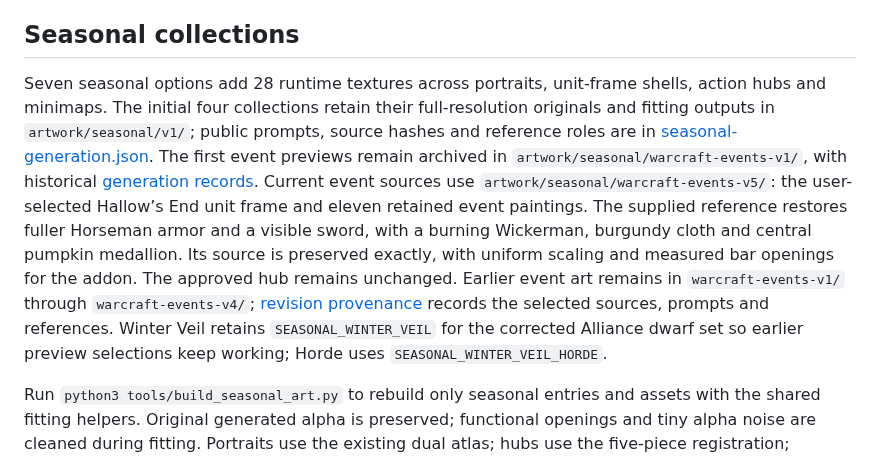
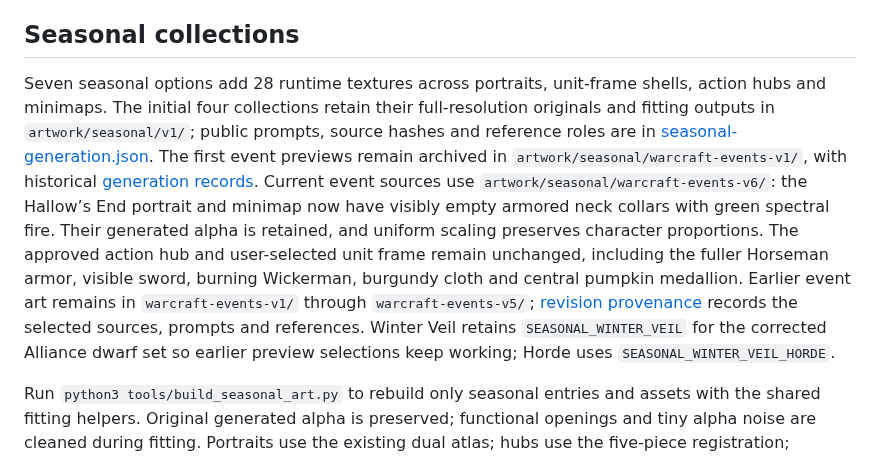
Before and after one commit to jiberishxd/Frostforge, a Markdown page: docs/maintainer/ARTWORK.md, the part around the change. GitHub-like rendering.

```diff
--- a/docs/maintainer/ARTWORK.md
+++ b/docs/maintainer/ARTWORK.md
@@ -36,6 +36,6 @@ NPC detection uses the public ID from Blizzard's [UnitCreatureType API](https://
 
 ## Seasonal collections
 
-Seven seasonal options add 28 runtime textures across portraits, unit-frame shells, action hubs and minimaps. The initial four collections retain their full-resolution originals and fitting outputs in `artwork/seasonal/v1/`; public prompts, source hashes and reference roles are in [seasonal-generation.json](../artwork/seasonal-generation.json). The first event previews remain archived in `artwork/seasonal/warcraft-events-v1/`, with historical [generation records](../artwork/warcraft-events-generation.json). Current event sources use `artwork/seasonal/warcraft-events-v5/`: the user-selected Hallow’s End unit frame and eleven retained event paintings. The supplied reference restores fuller Horseman armor and a visible sword, with a burning Wickerman, burgundy cloth and central pumpkin medallion. Its source is preserved exactly, with uniform scaling and measured bar openings for the addon. The approved hub remains unchanged. Earlier event art remains in `warcraft-events-v1/` through `warcraft-events-v4/`; [revision provenance](../artwork/warcraft-events-revision.json) records the selected sources, prompts and references. Winter Veil retains `SEASONAL_WINTER_VEIL` for the corrected Alliance dwarf set so earlier preview selections keep working; Horde uses `SEASONAL_WINTER_VEIL_HORDE`.
+Seven seasonal options add 28 runtime textures across portraits, unit-frame shells, action hubs and minimaps. The initial four collections retain their full-resolution originals and fitting outputs in `artwork/seasonal/v1/`; public prompts, source hashes and reference roles are in [seasonal-generation.json](../artwork/seasonal-generation.json). The first event previews remain archived in `artwork/seasonal/warcraft-events-v1/`, with historical [generation records](../artwork/warcraft-events-generation.json). Current event sources use `artwork/seasonal/warcraft-events-v6/`: the Hallow’s End portrait and minimap now have visibly empty armored neck collars with green spectral fire. Their generated alpha is retained, and uniform scaling preserves character proportions. The approved action hub and user-selected unit frame remain unchanged, including the fuller Horseman armor, visible sword, burning Wickerman, burgundy cloth and central pumpkin medallion. Earlier event art remains in `warcraft-events-v1/` through `warcraft-events-v5/`; [revision provenance](../artwork/warcraft-events-revision.json) records the selected sources, prompts and references. Winter Veil retains `SEASONAL_WINTER_VEIL` for the corrected Alliance dwarf set so earlier preview selections keep working; Horde uses `SEASONAL_WINTER_VEIL_HORDE`.
 
 Run `python3 tools/build_seasonal_art.py` to rebuild only seasonal entries and assets with the shared fitting helpers. Original generated alpha is preserved; functional openings and tiny alpha noise are cleaned during fitting. Portraits use the existing dual atlas; hubs use the five-piece registration; minimaps retain the shared circular aperture. Event fitting uses uniform scaling for characters: only the two connecting hub rails stretch, and circular openings trim inward rim pixels without warping faces. Reviewed rail landmarks are retained beside the source art. `tests/test_event_art_fit.py` checks that circular character markers stay round through fitting and texture encoding. Cast trims and bar fills reference existing matching themes. Regenerate the cast preview and run runtime/media/package checks afterward. Live-client review remains required.
```
Also changed, not shown: docs/CHANGELOG.md (+1 -0 lines), docs/GALLERY.md (+2 -2 lines), Frostforge/Media/Minimaps/seasonal_hallows_end.png, Frostforge/Media/Portraits/seasonal_hallows_end.png, docs/images/seasonal/seasonal-hallows-end.jpg, 6 other files.
